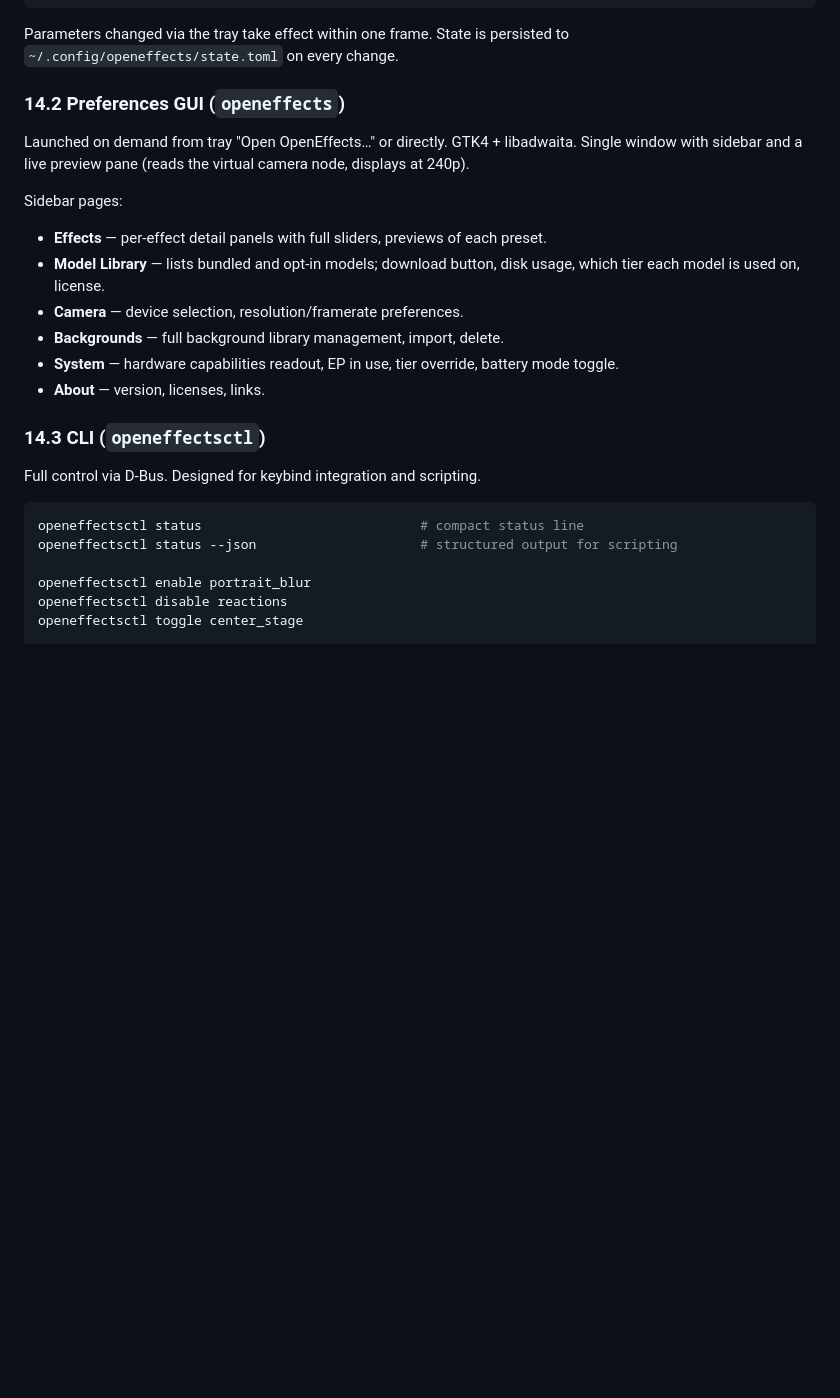
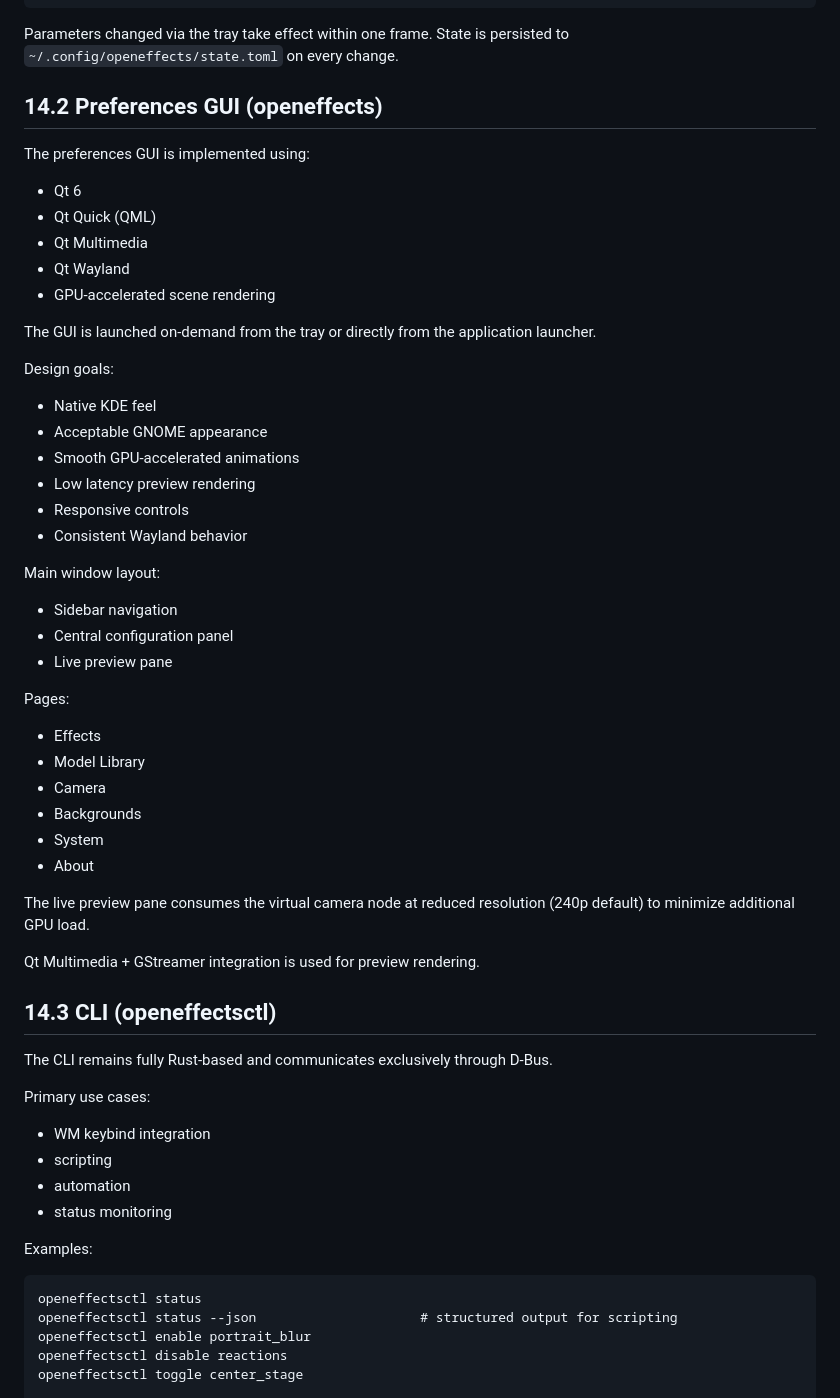
Before and after one commit to funinkina/openeffects, a Markdown page: openeffects-prd.md, the part around one of its changes. Drawn GitHub-style; blank space fills up the shorter version.

Commit message:
Refine product requirements document to clarify tray applet architecture and technology stack

````diff
--- a/openeffects-prd.md
+++ b/openeffects-prd.md
@@ -538,27 +612,61 @@ Runs as a companion systemd user unit. Uses `libayatana-appindicator3` (StatusNo
 
 Parameters changed via the tray take effect within one frame. State is persisted to `~/.config/openeffects/state.toml` on every change.
 
-### 14.2 Preferences GUI (`openeffects`)
+## 14.2 Preferences GUI (openeffects)
 
-Launched on demand from tray "Open OpenEffects…" or directly. GTK4 + libadwaita. Single window with sidebar and a live preview pane (reads the virtual camera node, displays at 240p).
+The preferences GUI is implemented using:
 
-Sidebar pages:
+- Qt 6
+- Qt Quick (QML)
+- Qt Multimedia
+- Qt Wayland
+- GPU-accelerated scene rendering
 
-- **Effects** — per-effect detail panels with full sliders, previews of each preset.
-- **Model Library** — lists bundled and opt-in models; download button, disk usage, which tier each model is used on, license.
-- **Camera** — device selection, resolution/framerate preferences.
-- **Backgrounds** — full background library management, import, delete.
-- **System** — hardware capabilities readout, EP in use, tier override, battery mode toggle.
-- **About** — version, licenses, links.
+The GUI is launched on-demand from the tray or directly from the application launcher.
 
-### 14.3 CLI (`openeffectsctl`)
+Design goals:
 
-Full control via D-Bus. Designed for keybind integration and scripting.
+- Native KDE feel
+- Acceptable GNOME appearance
+-  Smooth GPU-accelerated animations
+-  Low latency preview rendering
+-  Responsive controls
+-  Consistent Wayland behavior
 
-```sh
-openeffectsctl status                            # compact status line
+Main window layout:
+
+- Sidebar navigation
+- Central configuration panel
+- Live preview pane
+
+Pages:
+
+- Effects
+- Model Library
+- Camera
+- Backgrounds
+- System
+- About
+
+The live preview pane consumes the virtual camera node at reduced resolution (240p default) to minimize additional GPU load.
+
+Qt Multimedia + GStreamer integration is used for preview rendering.
+
+## 14.3 CLI (openeffectsctl)
+
+The CLI remains fully Rust-based and communicates exclusively through D-Bus.
+
+Primary use cases:
+
+- WM keybind integration
+- scripting
+- automation
+- status monitoring
+
+Examples:
+```
+openeffectsctl status
 openeffectsctl status --json                     # structured output for scripting
-
 openeffectsctl enable portrait_blur
 openeffectsctl disable reactions
 openeffectsctl toggle center_stage
````
Also changed, not shown: other parts of openeffects-prd.md (+134 -44 lines).
